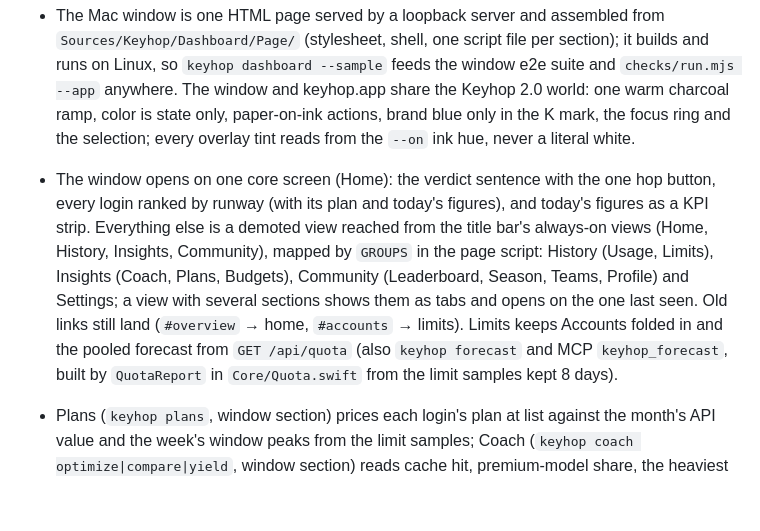
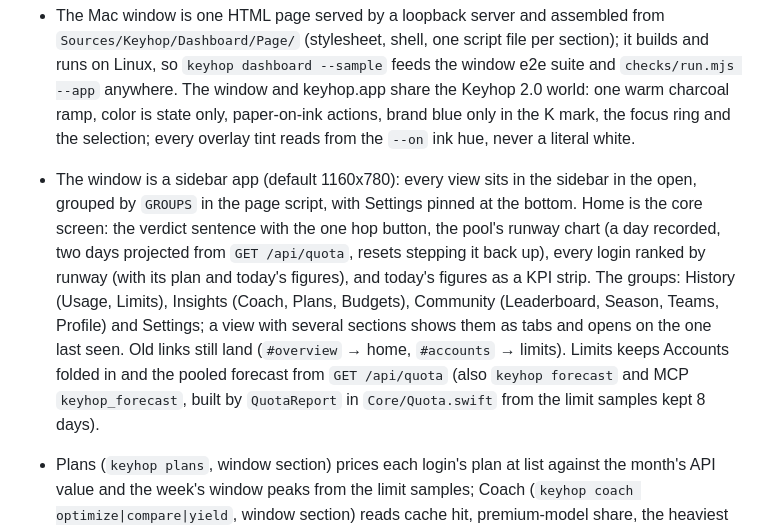
Before and after one commit to dominikzabcik/keyhop, a Markdown page: AGENTS.md, the part around the change. Rendered like a GitHub page; blank space fills up the shorter version.

```diff
--- a/AGENTS.md
+++ b/AGENTS.md
@@ -12,6 +12,6 @@
 - Jev is the Typesafe screen review in CI. Its judgements are reported and do not fail the build.
 - A linked account has one lifetime pet, computed from synced daily totals and not stored. Stages are Speck, Hatch (1M tokens), Frame (50M), Bulk (500M), Mass (5B), and Monument (25B). The dominant measured tool sets the markings, the streak sets the pose, and commits set the build. A public profile shares it at `/u/<login>/pet.svg`. The same shapes are painted on the profile, the team page, Overview, the Mac menu, and the iOS season screen. The status icon still shows limits.
 - The Mac window is one HTML page served by a loopback server and assembled from `Sources/Keyhop/Dashboard/Page/` (stylesheet, shell, one script file per section); it builds and runs on Linux, so `keyhop dashboard --sample` feeds the window e2e suite and `checks/run.mjs --app` anywhere. The window and keyhop.app share the Keyhop 2.0 world: one warm charcoal ramp, color is state only, paper-on-ink actions, brand blue only in the K mark, the focus ring and the selection; every overlay tint reads from the `--on` ink hue, never a literal white.
-- The window opens on one core screen (Home): the verdict sentence with the one hop button, every login ranked by runway (with its plan and today's figures), and today's figures as a KPI strip. Everything else is a demoted view reached from the title bar's always-on views (Home, History, Insights, Community), mapped by `GROUPS` in the page script: History (Usage, Limits), Insights (Coach, Plans, Budgets), Community (Leaderboard, Season, Teams, Profile) and Settings; a view with several sections shows them as tabs and opens on the one last seen. Old links still land (`#overview` → home, `#accounts` → limits). Limits keeps Accounts folded in and the pooled forecast from `GET /api/quota` (also `keyhop forecast` and MCP `keyhop_forecast`, built by `QuotaReport` in `Core/Quota.swift` from the limit samples kept 8 days).
+- The window is a sidebar app (default 1160x780): every view sits in the sidebar in the open, grouped by `GROUPS` in the page script, with Settings pinned at the bottom. Home is the core screen: the verdict sentence with the one hop button, the pool's runway chart (a day recorded, two days projected from `GET /api/quota`, resets stepping it back up), every login ranked by runway (with its plan and today's figures), and today's figures as a KPI strip. The groups: History (Usage, Limits), Insights (Coach, Plans, Budgets), Community (Leaderboard, Season, Teams, Profile) and Settings; a view with several sections shows them as tabs and opens on the one last seen. Old links still land (`#overview` → home, `#accounts` → limits). Limits keeps Accounts folded in and the pooled forecast from `GET /api/quota` (also `keyhop forecast` and MCP `keyhop_forecast`, built by `QuotaReport` in `Core/Quota.swift` from the limit samples kept 8 days).
 - Plans (`keyhop plans`, window section) prices each login's plan at list against the month's API value and the week's window peaks from the limit samples; Coach (`keyhop coach optimize|compare|yield`, window section) reads cache hit, premium-model share, the heaviest sessions, this month against last, and tokens and API value per commit and per merge from the counted repositories. Both are local; nothing is sent. Teams can post a daily digest to a Slack or Discord incoming webhook (team page, owner only, the hourly cron at the chosen UTC hour); `/u/<login>/wrapped` wraps a year from the daily totals.
 - `native/` is a GPUI Kit (Rust) spike of the Mac window, a client of the same local API (`keyhop dashboard --no-open --json`) the HTML window reads; the Swift core stays the only code that touches logins and usage. `cargo test` and `cargo run -- --sample` in `native/`. The nightly workflow (on main) builds `v2` for macOS on every push to `v2` and bundles `keyhop-native` beside Keyhop.
```
Also changed, not shown: README.md (+1 -1 lines), docs/dashboard.png, 11 other files.
